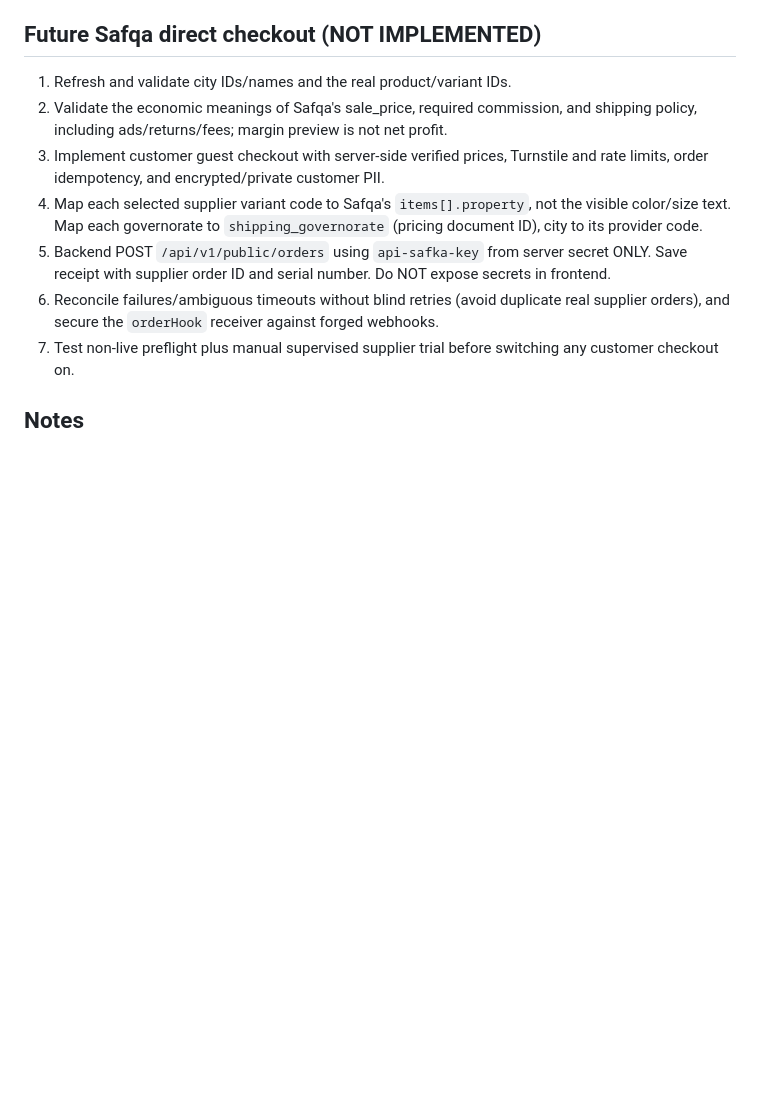
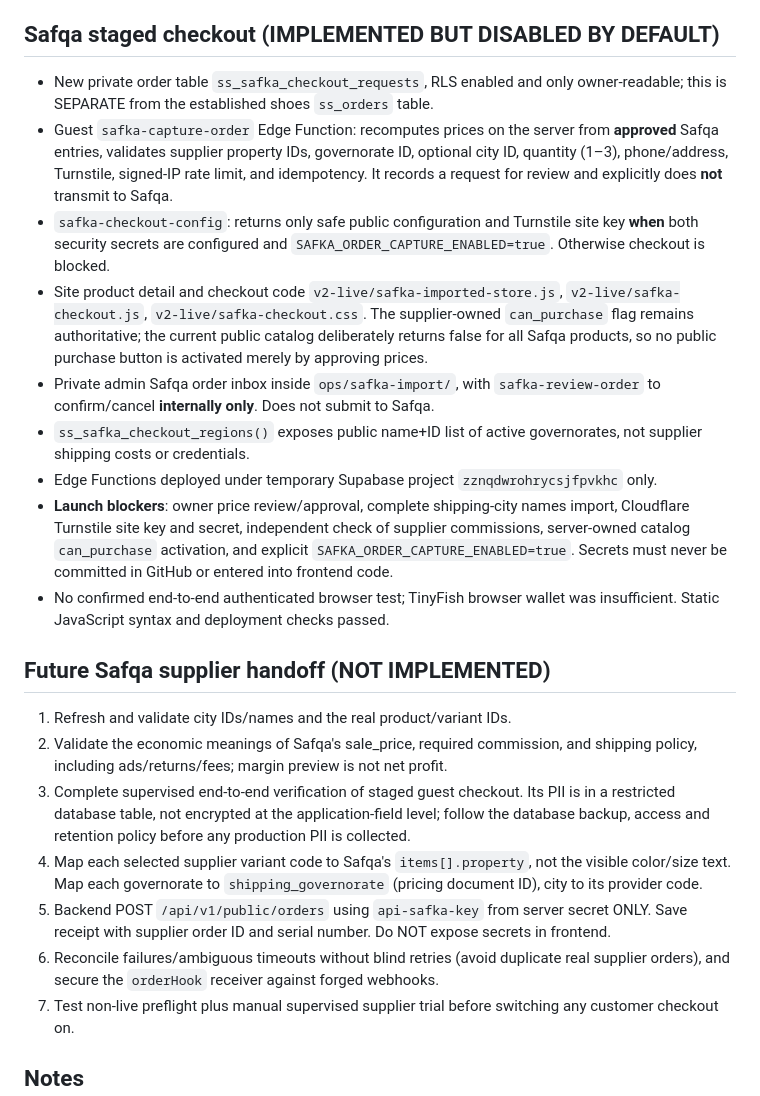
Before and after one commit to ahmedsalem18219996-collab/select-shop-sk-landing, a Markdown page: ops/safka-import/IMPLEMENTATION_STATUS.md, the part around the change. Drawn GitHub-style; blank space fills up the shorter version.

Commit message:
docs(temp): staged Safqa checkout implementation and explicit launch gates

```diff
--- a/ops/safka-import/IMPLEMENTATION_STATUS.md
+++ b/ops/safka-import/IMPLEMENTATION_STATUS.md
@@ -24,10 +24,21 @@ Updated 2026-10-12 (Africa/Cairo). Scope: `selectshopeg.com` temporary site only
 - `safka-stage-import` (JWT + admin): owner-initiated read/import, v3 fixes `city_name_ar`.
 - `safka-preflight` checks mapped confirmed `ss_orders` read-only; it never sends Safqa orders.
 
-## Future Safqa direct checkout (NOT IMPLEMENTED)
+## Safqa staged checkout (IMPLEMENTED BUT DISABLED BY DEFAULT)
+- New private order table `ss_safka_checkout_requests`, RLS enabled and only owner-readable; this is SEPARATE from the established shoes `ss_orders` table.
+- Guest `safka-capture-order` Edge Function: recomputes prices on the server from **approved** Safqa entries, validates supplier property IDs, governorate ID, optional city ID, quantity (1–3), phone/address, Turnstile, signed-IP rate limit, and idempotency. It records a request for review and explicitly does **not** transmit to Safqa.
+- `safka-checkout-config`: returns only safe public configuration and Turnstile site key **when** both security secrets are configured and `SAFKA_ORDER_CAPTURE_ENABLED=true`. Otherwise checkout is blocked.
+- Site product detail and checkout code `v2-live/safka-imported-store.js`, `v2-live/safka-checkout.js`, `v2-live/safka-checkout.css`. The supplier-owned `can_purchase` flag remains authoritative; the current public catalog deliberately returns false for all Safqa products, so no public purchase button is activated merely by approving prices.
+- Private admin Safqa order inbox inside `ops/safka-import/`, with `safka-review-order` to confirm/cancel **internally only**. Does not submit to Safqa.
+- `ss_safka_checkout_regions()` exposes public name+ID list of active governorates, not supplier shipping costs or credentials.
+- Edge Functions deployed under temporary Supabase project `zznqdwrohrycsjfpvkhc` only.
+- **Launch blockers**: owner price review/approval, complete shipping-city names import, Cloudflare Turnstile site key and secret, independent check of supplier commissions, server-owned catalog `can_purchase` activation, and explicit `SAFKA_ORDER_CAPTURE_ENABLED=true`. Secrets must never be committed in GitHub or entered into frontend code.
+- No confirmed end-to-end authenticated browser test; TinyFish browser wallet was insufficient. Static JavaScript syntax and deployment checks passed.
+
+## Future Safqa supplier handoff (NOT IMPLEMENTED)
 1. Refresh and validate city IDs/names and the real product/variant IDs.
 2. Validate the economic meanings of Safqa's sale_price, required commission, and shipping policy, including ads/returns/fees; margin preview is not net profit.
-3. Implement customer guest checkout with server-side verified prices, Turnstile and rate limits, order idempotency, and encrypted/private customer PII.
+3. Complete supervised end-to-end verification of staged guest checkout. Its PII is in a restricted database table, not encrypted at the application-field level; follow the database backup, access and retention policy before any production PII is collected.
 4. Map each selected supplier variant code to Safqa's `items[].property`, not the visible color/size text. Map each governorate to `shipping_governorate` (pricing document ID), city to its provider code.
 5. Backend POST `/api/v1/public/orders` using `api-safka-key` from server secret ONLY. Save receipt with supplier order ID and serial number. Do NOT expose secrets in frontend.
 6. Reconcile failures/ambiguous timeouts without blind retries (avoid duplicate real supplier orders), and secure the `orderHook` receiver against forged webhooks.
```
